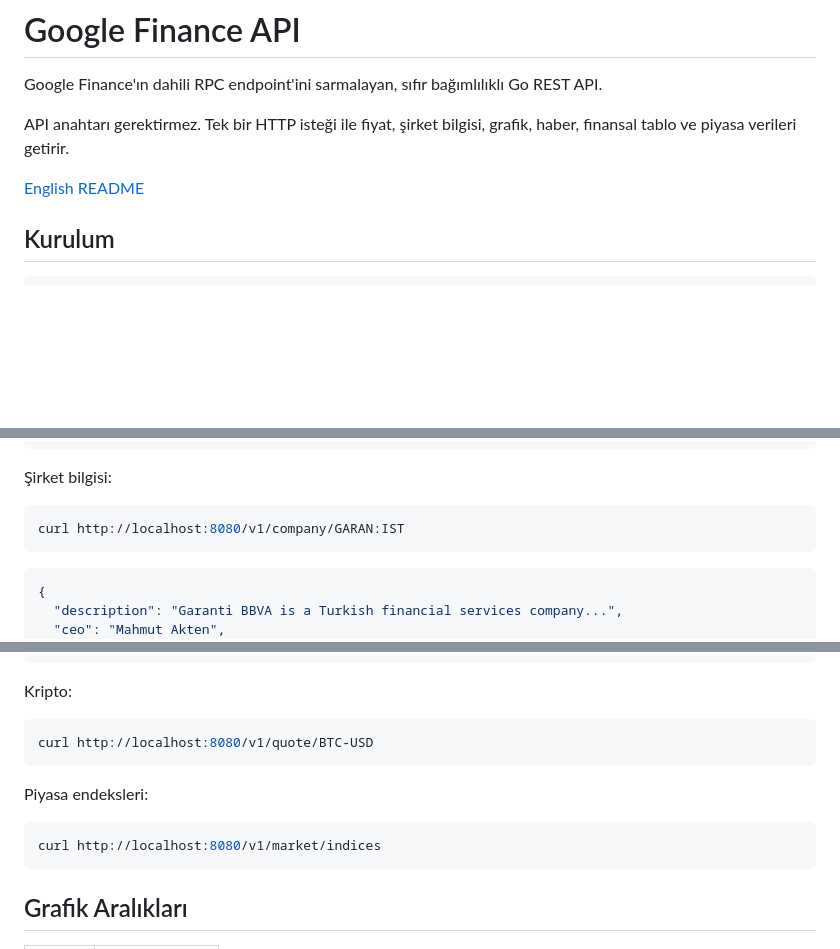
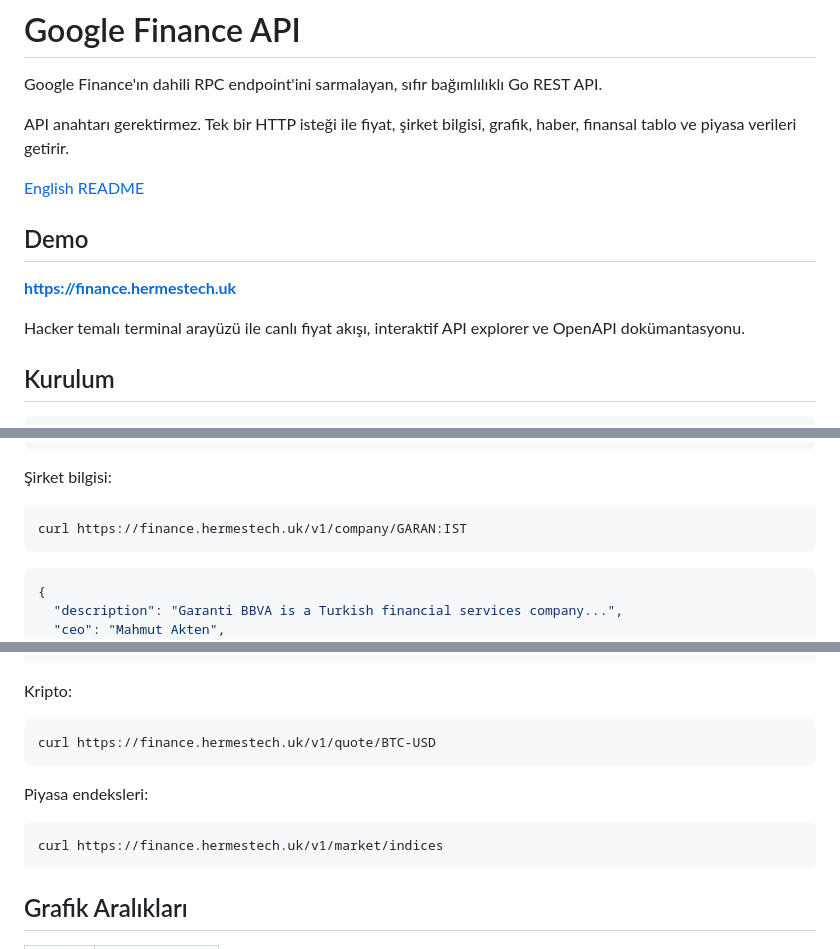
Before and after one commit to KilimcininKorOglu/Google-Finance-Api, a Markdown page: README.md, 3 parts joined by grey strips. Rendered like a GitHub page; blank space fills up the shorter version.

````diff
--- a/README.md
+++ b/README.md
@@ -5,6 +5,12 @@ Google Finance'ın dahili RPC endpoint'ini sarmalayan, sıfır bağımlılıklı
 API anahtarı gerektirmez. Tek bir HTTP isteği ile fiyat, şirket bilgisi, grafik, haber, finansal tablo ve piyasa verileri getirir.
 
 [English README](README.en.md)
+
+## Demo
+
+**https://finance.hermestech.uk**
+
+Hacker temalı terminal arayüzü ile canlı fiyat akışı, interaktif API explorer ve OpenAPI dokümantasyonu.
 
 ## Kurulum
 
@@ -103,7 +119,7 @@ curl http://localhost:8080/v1/quote/THYAO:IST
 Şirket bilgisi:
 
 ```bash
-curl http://localhost:8080/v1/company/GARAN:IST
+curl https://finance.hermestech.uk/v1/company/GARAN:IST
 ```
 
 ```json
@@ -152,13 +168,13 @@ curl http://localhost:8080/v1/financials/KCHOL:IST?type=annual
 Kripto:
 
 ```bash
-curl http://localhost:8080/v1/quote/BTC-USD
+curl https://finance.hermestech.uk/v1/quote/BTC-USD
 ```
 
 Piyasa endeksleri:
 
 ```bash
-curl http://localhost:8080/v1/market/indices
+curl https://finance.hermestech.uk/v1/market/indices
 ```
 
 ## Grafik Aralıkları
````
Also changed, not shown: other parts of README.md (+29 -12 lines), README.en.md (+45 -23 lines).
